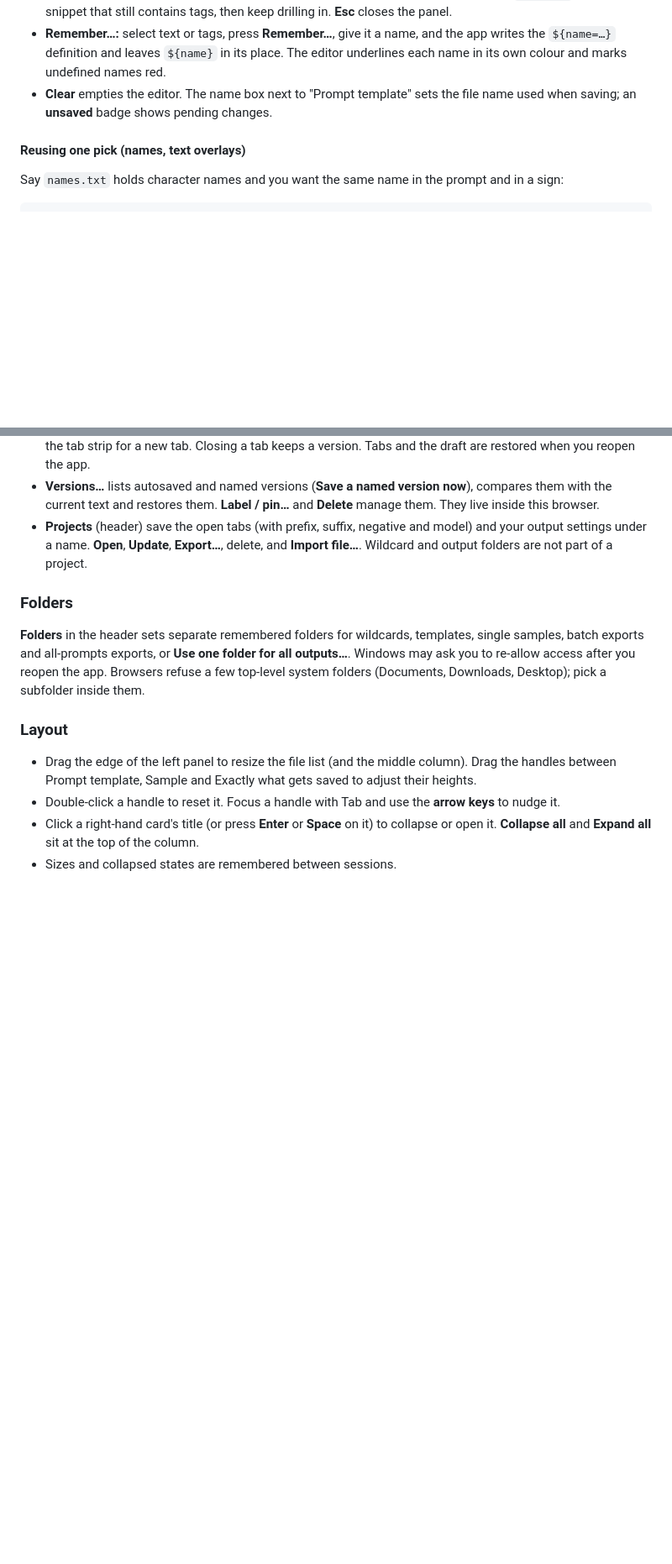
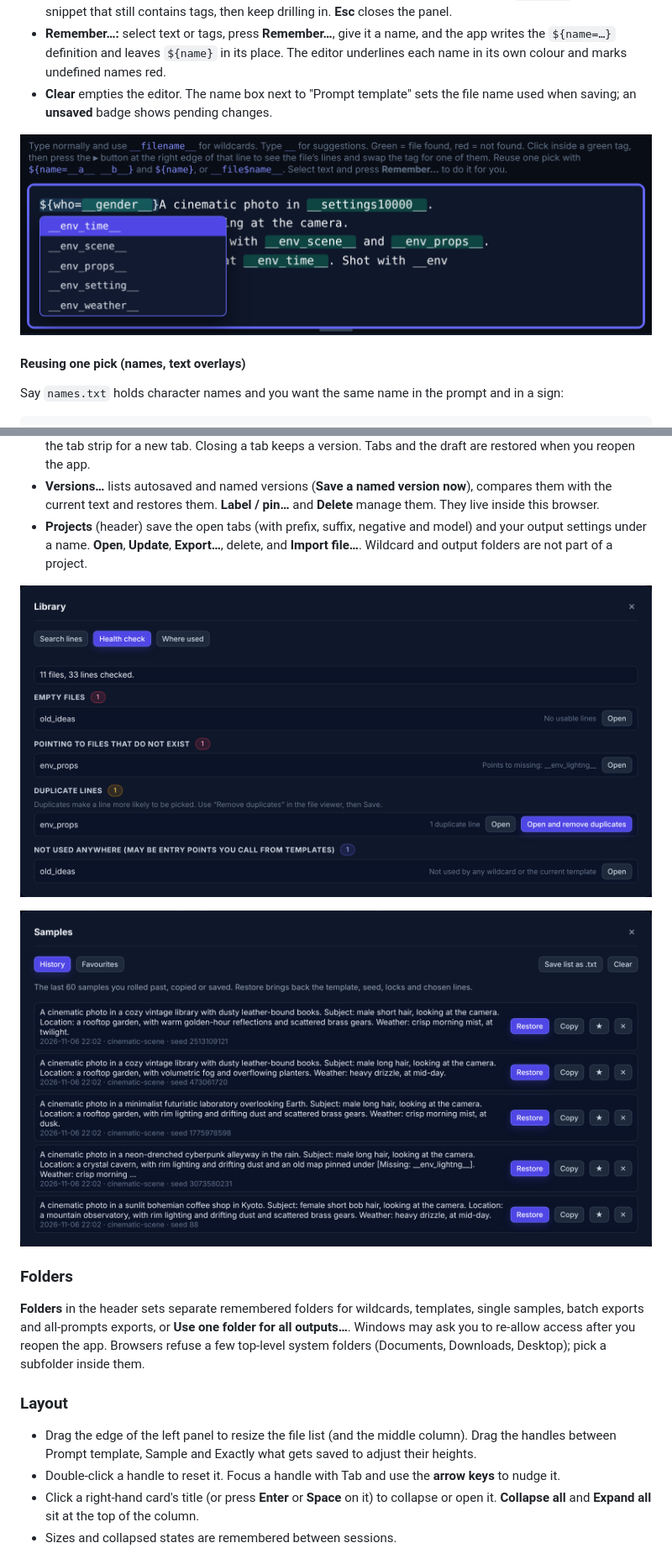
Before and after one commit to Guyanonymous-x/guyanonymous_prompt_studio, a Markdown page: README.md, 2 parts joined by grey strips. Shown at 84% size. GitHub-like rendering; pictures changed too: docs/images/autocomplete.png (added), docs/images/history.png (added), docs/images/library-health.png (added); blank space fills up the shorter version.

```diff
--- a/README.md
+++ b/README.md
@@ -113,6 +115,8 @@ Wildcard files can themselves contain `__other__` references, `{…}` choices an
 - **Remember…:** select text or tags, press **Remember…**, give it a name, and the app writes the `${name=…}` definition and leaves `${name}` in its place. The editor underlines each name in its own colour and marks undefined names red.
 - **Clear** empties the editor. The name box next to "Prompt template" sets the file name used when saving; an **unsaved** badge shows pending changes.
 
+![Typing __env in the template editor opens a list of matching wildcard files to insert.](docs/images/autocomplete.png)
+
 #### Reusing one pick (names, text overlays)
 
 Say `names.txt` holds character names and you want the same name in the prompt and in a sign:
@@ -176,6 +184,10 @@ If no output folder is set, saves go to the browser's Downloads (a save dialog a
 - **Tabs** hold several templates at once, each with its own prefix, suffix, negative prompt and model. Press **+** in the tab strip for a new tab. Closing a tab keeps a version. Tabs and the draft are restored when you reopen the app.
 - **Versions…** lists autosaved and named versions (**Save a named version now**), compares them with the current text and restores them. **Label / pin…** and **Delete** manage them. They live inside this browser.
 - **Projects** (header) save the open tabs (with prefix, suffix, negative and model) and your output settings under a name. **Open**, **Update**, **Export…**, delete, and **Import file…**. Wildcard and output folders are not part of a project.
+
+![The Library health check listing an empty file, a wildcard that points to a missing file, a duplicate line with an Open and remove duplicates button, and an unused file.](docs/images/library-health.png)
+
+![The History window: recent samples with their template name and seed, each with Restore, Copy, Keep and Delete buttons.](docs/images/history.png)
 
 ### Folders
 
```
Also changed, not shown: other parts of README.md (+7 -1 lines), docs/images/model-lencheck.png (added), docs/images/overview.png (added), docs/images/sample-menu.png (added).
